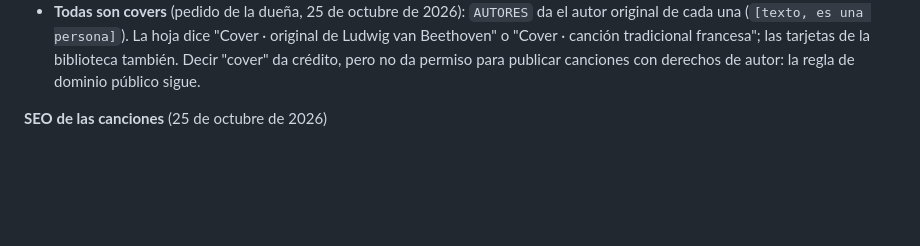
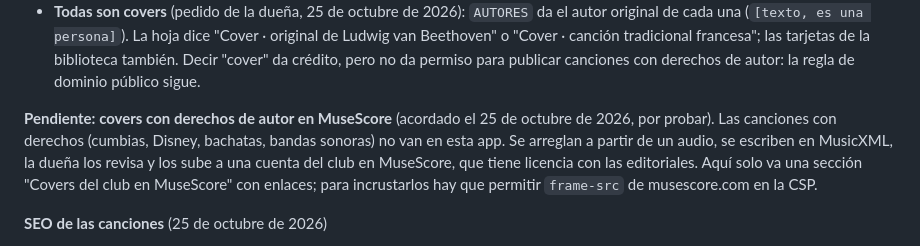
Before and after one commit to Sprinkloud/Keila, a Markdown page: CLAUDE.md, the part around the change. GitHub-like rendering; blank space fills up the shorter version.

Commit message:
Nota: plan de covers con derechos de autor en MuseScore
Co-Authored-By: Claude Opus 5.5 (1M context) <noreply@anthropic.com>

```diff
--- a/CLAUDE.md
+++ b/CLAUDE.md
@@ -139,6 +139,8 @@ App pública (pedido de la dueña, 23 de octubre de 2026) para ver canciones de
 - **No van canciones con derechos de autor:** la dueña pidió cumbias argentinas, Disney, bachatas y bandas sonoras, pero publicar sus melodías en una página abierta expone al club a reclamos. Feliz Navidad, Mi burrito sabanero y Cielito lindo (en México los derechos duran 100 años después del autor) tampoco.
 - Solo se agregan melodías que se puedan escribir con seguridad; mejor menos y correctas.
 - **Todas son covers** (pedido de la dueña, 25 de octubre de 2026): `AUTORES` da el autor original de cada una (`[texto, es una persona]`). La hoja dice "Cover · original de Ludwig van Beethoven" o "Cover · canción tradicional francesa"; las tarjetas de la biblioteca también. Decir "cover" da crédito, pero no da permiso para publicar canciones con derechos de autor: la regla de dominio público sigue.
+
+**Pendiente: covers con derechos de autor en MuseScore** (acordado el 25 de octubre de 2026, por probar). Las canciones con derechos (cumbias, Disney, bachatas, bandas sonoras) no van en esta app. Se arreglan a partir de un audio, se escriben en MusicXML, la dueña los revisa y los sube a una cuenta del club en MuseScore, que tiene licencia con las editoriales. Aquí solo va una sección "Covers del club en MuseScore" con enlaces; para incrustarlos hay que permitir `frame-src` de musescore.com en la CSP.
 
 **SEO de las canciones** (25 de octubre de 2026)
 - Cada canción es una página para Google: `seo()` pone título ("Para Elisa – cover fácil para piano y violín | Sprinkloud"; sin "| Sprinkloud" si pasa de 65 caracteres), descripción, canónica, Open Graph y una ficha `MusicComposition` (JSON-LD, con `composer` si el autor es una persona).
```
